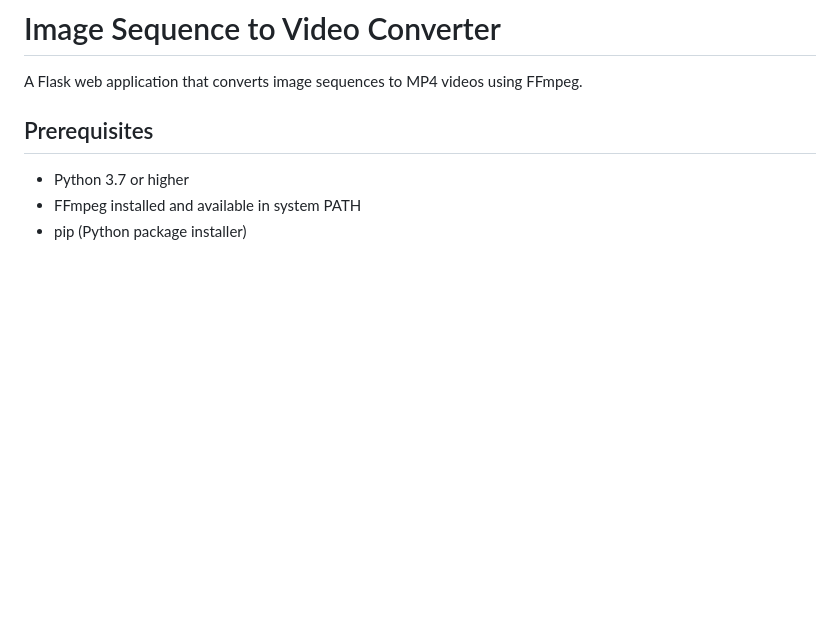
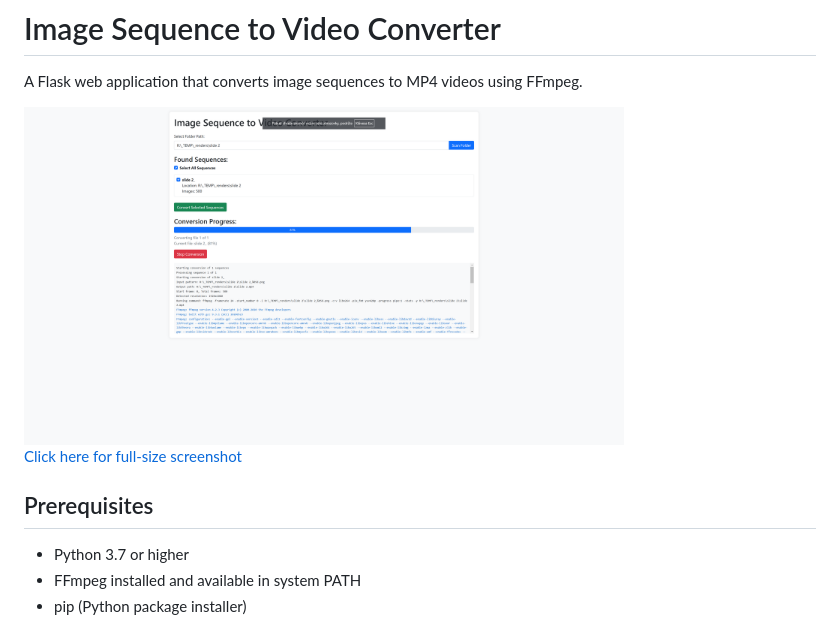
Before and after one commit to Mathef/ImageSequence2Video, a Markdown page: README.md, the part around the change. Rendered like a GitHub page; pictures changed too: screenshot.png (added); blank space fills up the shorter version.

Commit message:
screenshot
Screenshot of the app

```diff
--- a/README.md
+++ b/README.md
@@ -1,6 +1,10 @@
 # Image Sequence to Video Converter
 
 A Flask web application that converts image sequences to MP4 videos using FFmpeg.
+
+<img src="screenshot.png" alt="Application Screenshot" width="600"/>
+
+[Click here for full-size screenshot](screenshot.png)
 
 ## Prerequisites
 
```
